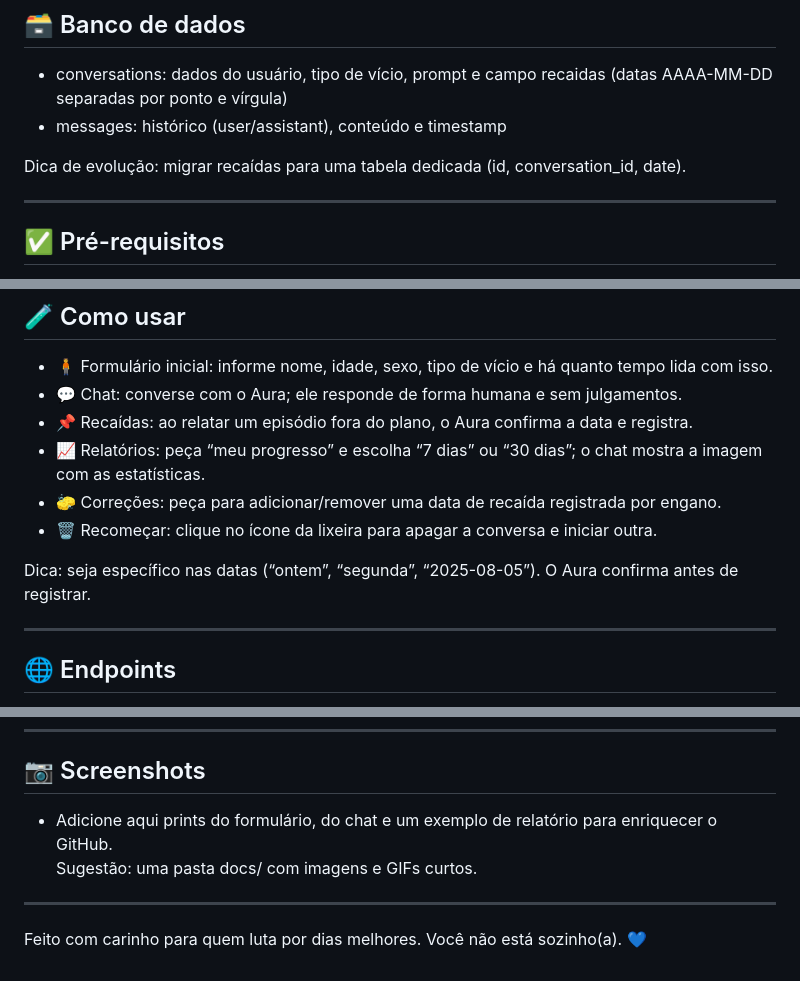
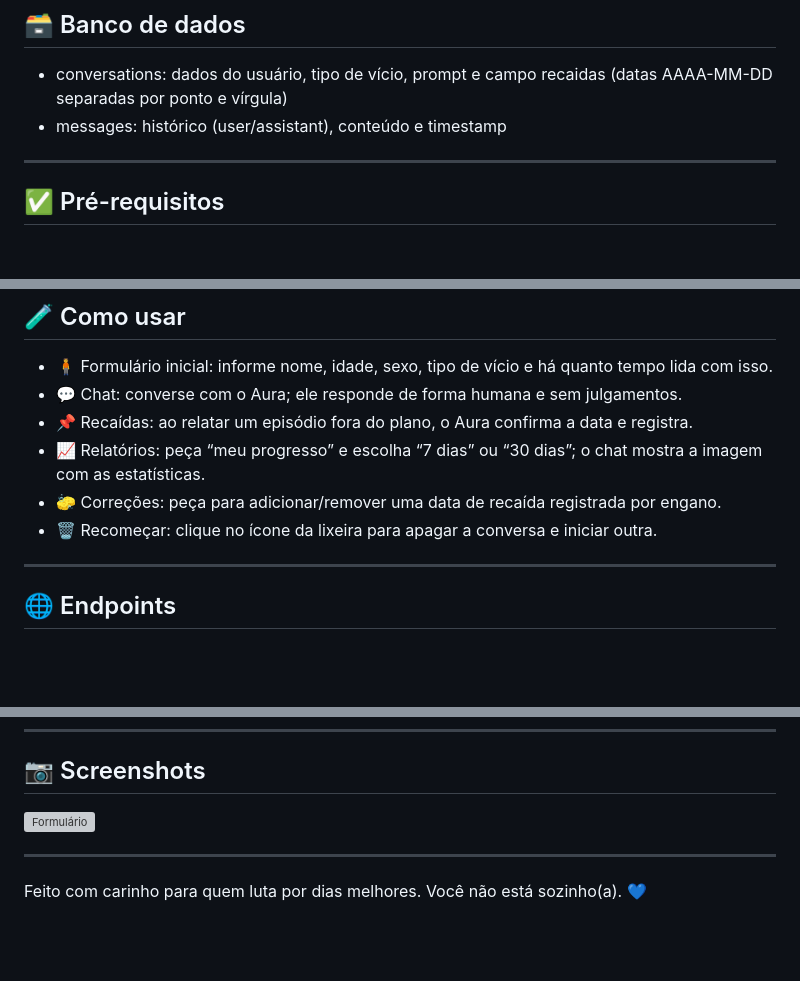
Before and after one commit to Netinhoklz/Say-no-to-vices, a Markdown page: README.md, 3 parts joined by grey strips. Rendered like a GitHub page; blank space fills up the shorter version; grey boxes are pictures that could not be loaded.

```diff
--- a/README.md
+++ b/README.md
@@ -136,7 +136,6 @@ mindmap
 - conversations: dados do usuário, tipo de vício, prompt e campo recaidas (datas AAAA-MM-DD separadas por ponto e vírgula)
 - messages: histórico (user/assistant), conteúdo e timestamp
 
-Dica de evolução: migrar recaídas para uma tabela dedicada (id, conversation_id, date).
 
 ---
 
@@ -205,7 +204,6 @@ http://127.0.0.1:5000
 - 🧽 Correções: peça para adicionar/remover uma data de recaída registrada por engano.
 - 🗑️ Recomeçar: clique no ícone da lixeira para apagar a conversa e iniciar outra.
 
-Dica: seja específico nas datas (“ontem”, “segunda”, “2025-08-05”). O Aura confirma antes de registrar.
 
 ---
 
@@ -284,8 +282,7 @@ Inclua um arquivo LICENSE e referencie aqui.
 ---
 
 ## 📷 Screenshots
-- Adicione aqui prints do formulário, do chat e um exemplo de relatório para enriquecer o GitHub.
-Sugestão: uma pasta docs/ com imagens e GIFs curtos.
+![Formulário](https://imgur.com/a/Fyd8bkG)
 
 ---
 
```
